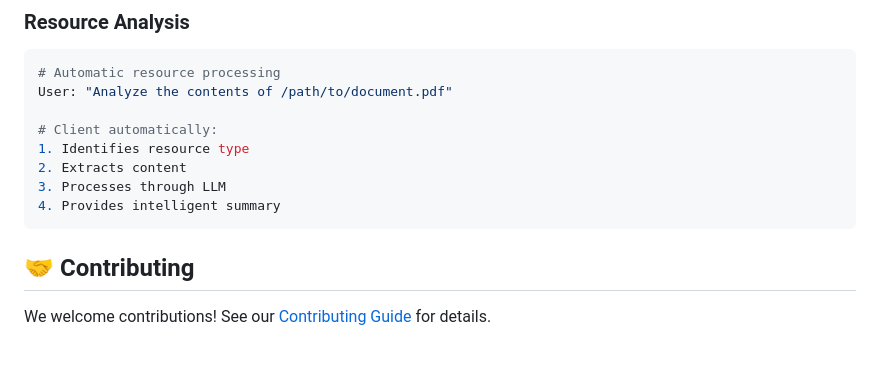
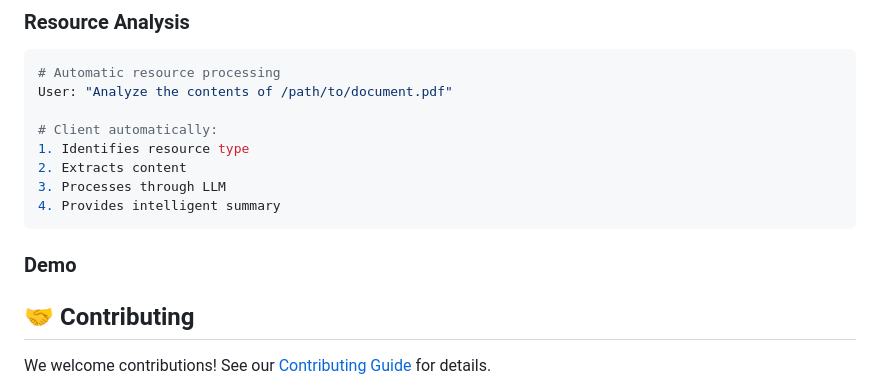
Before and after one commit to sjswerdloff/mcp_omni_connect, a Markdown page: README.md, the part around the change. GitHub-like rendering; blank space fills up the shorter version.

````diff
--- a/README.md
+++ b/README.md
@@ -225,6 +225,8 @@ User: "Analyze the contents of /path/to/document.pdf"
 3. Processes through LLM
 4. Provides intelligent summary
 ```
+### Demo
+
 
 ## 🤝 Contributing
 
````
